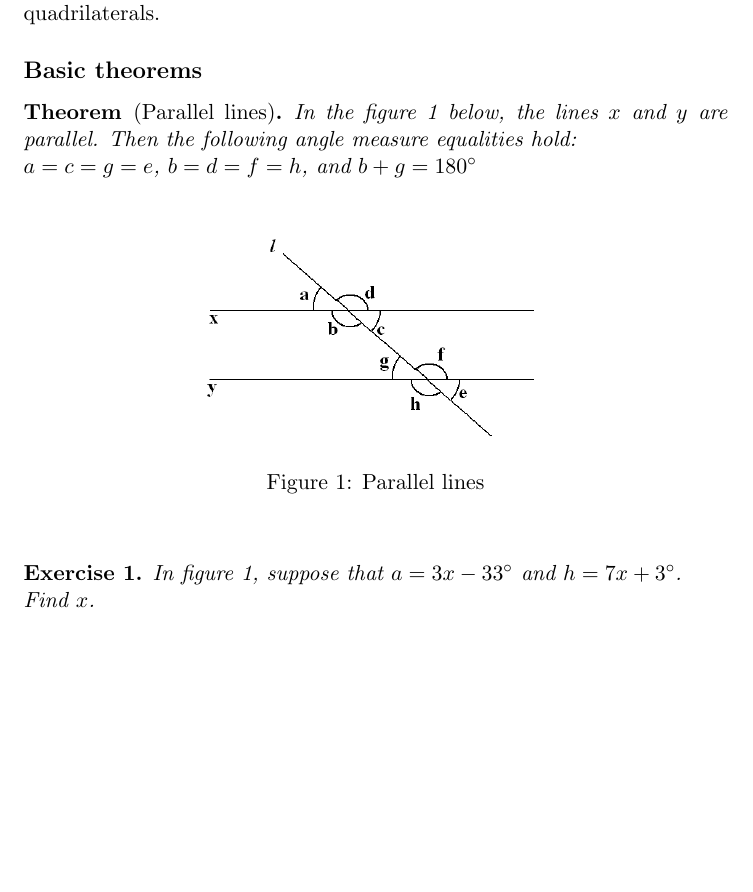
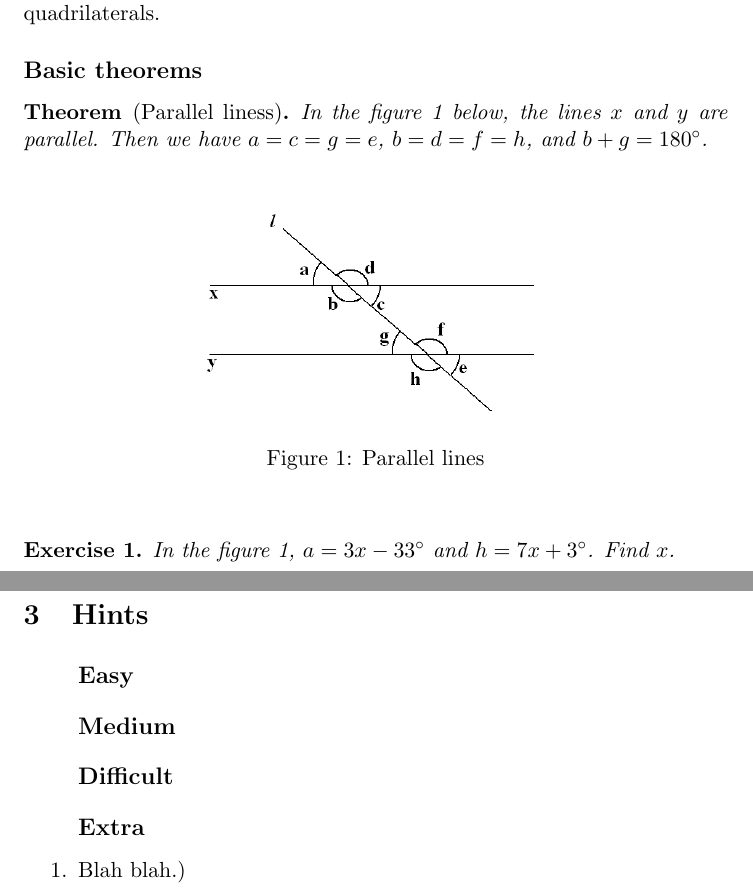
Before and after one commit to markopuza/Problem-Solving-Maths-Group, a LaTeX document (5_Intro_to_Geometry/Intro_to_Geometry.tex): part of page 1 of 3 before the commit and two parts of pages 1 and 4 of 4 after it, the two joined at a grey line, cut so that both start at the same text, the shorter picture padded with empty space. Compiled offline with pdfLaTeX.

Commit message:
add some problems

```diff
--- a/5_Intro_to_Geometry/Intro_to_Geometry.tex
+++ b/5_Intro_to_Geometry/Intro_to_Geometry.tex
@@ -23,8 +23,8 @@
 
 \subsection*{Basic theorems}
 
-\begin{Theorem}[Parallel lines]
-	In the figure 1 below, the lines $x$ and $y$ are parallel. Then the following angle measure equalities hold: \\ $a = c = g = e$, $b = d = f = h$, and $b + g = 180^{\circ}$
+\begin{Theorem}[Parallel liness]
+	In the figure 1 below, the lines $x$ and $y$ are parallel. Then we have  $a=c=g=e$, $b=d=f=h$, and $b+g = 180^{\circ}$.
 \end{Theorem}
 
 \begin{figure}[h] \begin{center}
@@ -32,7 +32,7 @@
 \caption{Parallel lines}
 \end{center} \end{figure}
 
-\begin{exercise} In figure 1, suppose that $a=3x-33^{\circ}$ and $h=7x+3^{\circ}$. \\ Find $x$.
+\begin{exercise} In the figure 1, $a=3x-33^{\circ}$ and $h=7x+3^{\circ}$. Find $x$.
 \end{exercise}
 
 
@@ -94,4 +94,13 @@ Lorem ipsum...
 
 \bibitem{PraSe} Matematický korespondenční seminář. Knihovna. [ONLINE] Available at: \texttt{https://mks.mff.cuni.cz/library/library.php}. [Accessed 10 October 26].
 \end{thebibliography}
+
+\section{Hints}
+\begin{enumerate}
+	\subsection*{Easy}
+	\subsection*{Medium}
+	\subsection*{Difficult}
+	\subsection*{Extra}
+	\item{Blah blah.)}
+\end{enumerate}
 \end{document}
```
